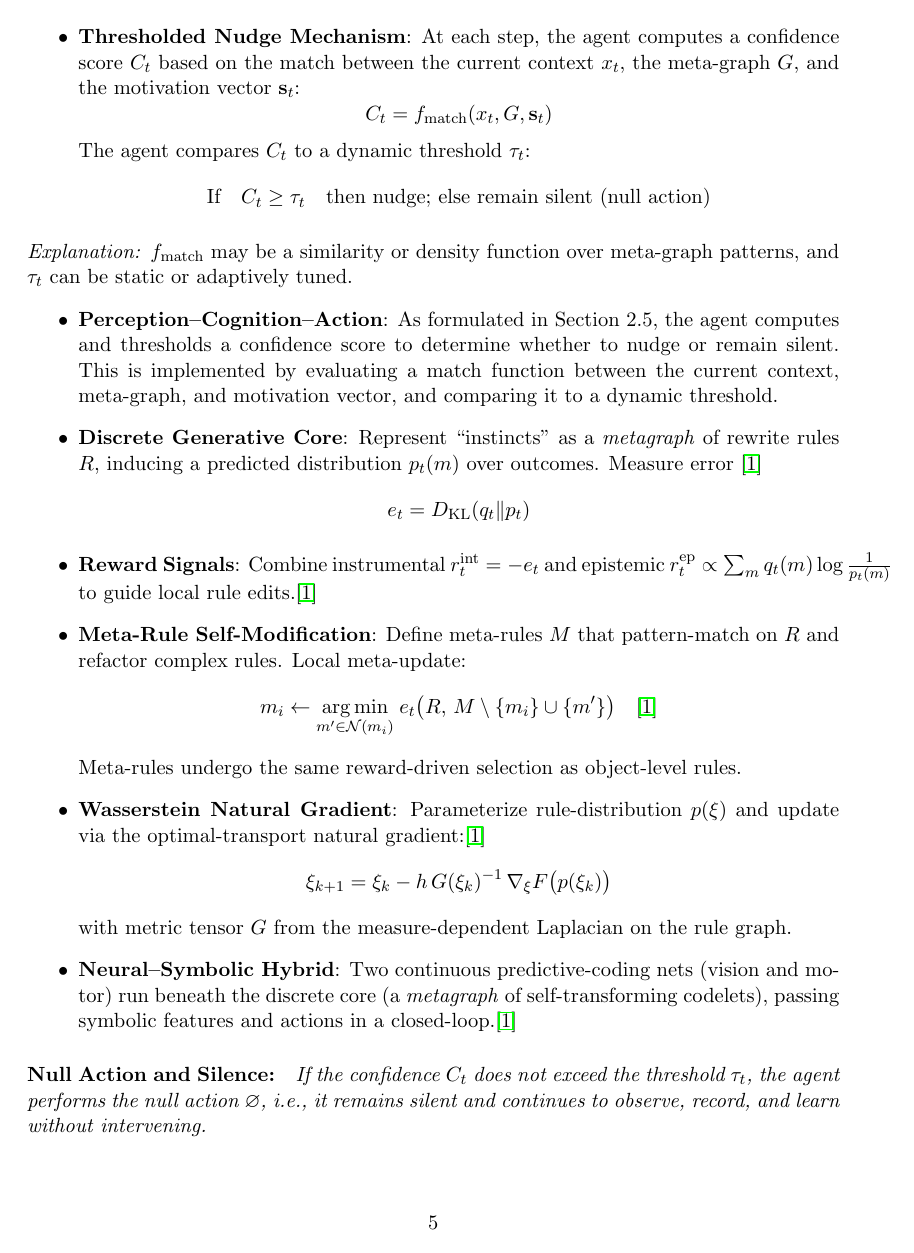
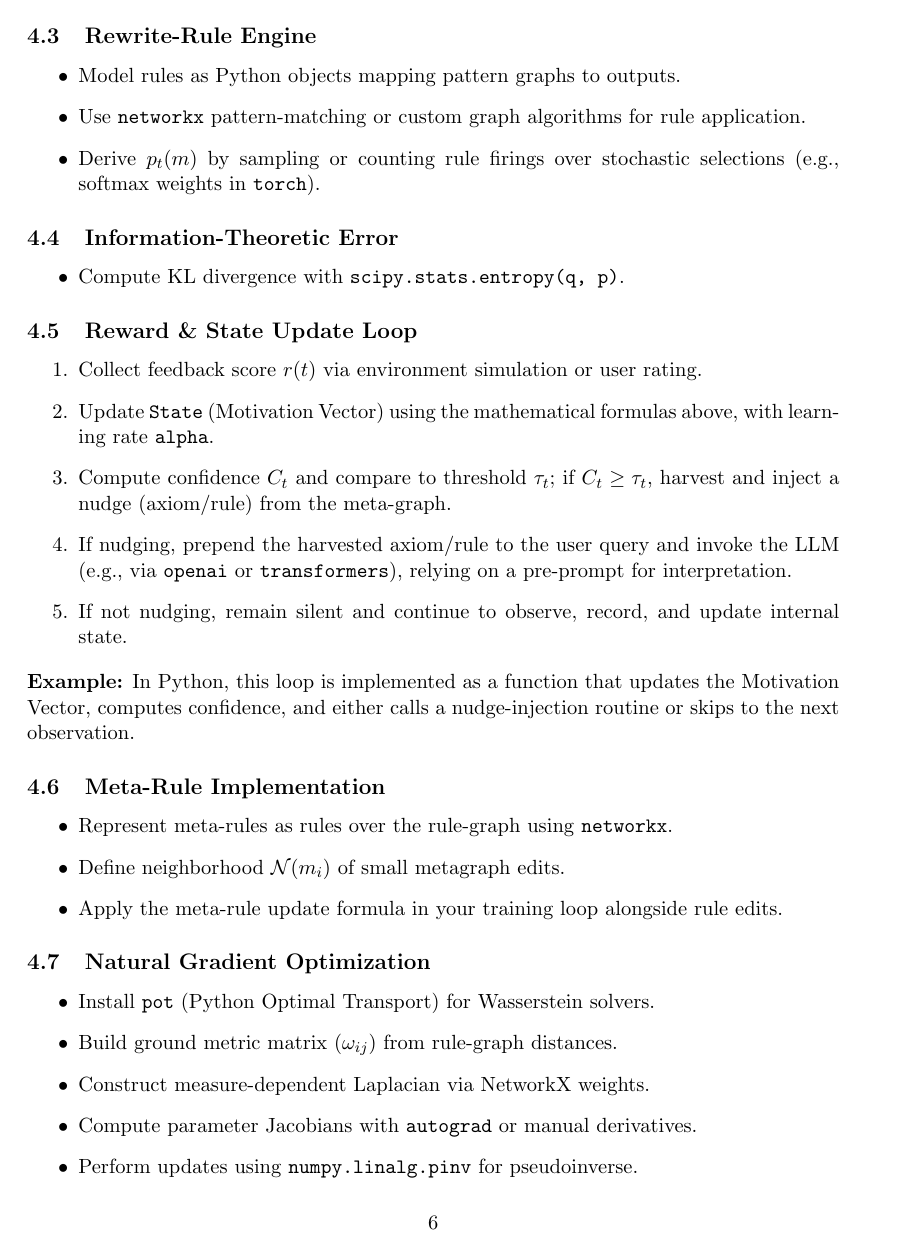
Before and after one commit to VhybZApp/SOUL, a LaTeX document (whitepaper.tex): page 5 of 7 before the commit and page 6 of 8 after it. Compiled offline with pdfLaTeX.

Commit message:
Bring lost goods back

```diff
--- a/whitepaper.tex
+++ b/whitepaper.tex
@@ -138,0 +176,37 @@ Below are concrete steps, with Python library suggestions.
+\subsection{Rewrite-Rule Engine}
+\begin{itemize}
+  \item Model rules as Python objects mapping pattern graphs to outputs.
+  \item Use \texttt{networkx} pattern-matching or custom graph algorithms for rule application.
+  \item Derive $p_t(m)$ by sampling or counting rule firings over stochastic selections (e.g., softmax weights in \texttt{torch}).
+\end{itemize}
+
+\subsection{Information-Theoretic Error}
+\begin{itemize}
+  \item Compute KL divergence with \texttt{scipy.stats.entropy(q, p)}.
+\end{itemize}
+
+\subsection{Reward \& State Update Loop}
+\begin{enumerate}
+  \item Collect feedback score $r(t)$ via environment simulation or user rating.
+  \item Update \texttt{State} (Motivation Vector) using the mathematical formulas above, with learning rate \texttt{alpha}.
+  \item Compute confidence $C_t$ and compare to threshold $\tau_t$; if $C_t \geq \tau_t$, harvest and inject a nudge (axiom/rule) from the meta-graph.
+  \item If nudging, prepend the harvested axiom/rule to the user query and invoke the LLM (e.g., via \texttt{openai} or \texttt{transformers}), relying on a pre-prompt for interpretation.
+  \item If not nudging, remain silent and continue to observe, record, and update internal state.
+\end{enumerate}
+\textbf{Example:} In Python, this loop is implemented as a function that updates the Motivation Vector, computes confidence, and either calls a nudge-injection routine or skips to the next observation.
+
+\subsection{Meta-Rule Implementation}
+\begin{itemize}
+  \item Represent meta-rules as rules over the rule-graph using \texttt{networkx}.
+  \item Define neighborhood $\mathcal{N}(m_i)$ of small metagraph edits.
+  \item Apply the meta-rule update formula in your training loop alongside rule edits.
+\end{itemize}
+
+\subsection{Natural Gradient Optimization}
+\begin{itemize}
+  \item Install \texttt{pot} (Python Optimal Transport) for Wasserstein solvers.
+  \item Build ground metric matrix $(\omega_{ij})$ from rule-graph distances.
+  \item Construct measure-dependent Laplacian via NetworkX weights.
+  \item Compute parameter Jacobians with \texttt{autograd} or manual derivatives.
+  \item Perform updates using \texttt{numpy.linalg.pinv} for pseudoinverse.
+\end{itemize}
@@ -151,7 +219,0 @@ Below are concrete steps, with Python library suggestions.
-  \item \textbf{Thresholded Nudge Mechanism}: At each step, the agent computes a confidence score $C_t$ based on the match between the current context $x_t$, the meta-graph $G$, and the motivation vector $\mathbf{s}_t$:
-  \[
-    C_t = f_\mathrm{match}(x_t, G, \mathbf{s}_t)
-  \]
-  The agent compares $C_t$ to a dynamic threshold $\tau_t$:
-  \[
-    \text{If}\quad C_t \geq \tau_t\quad \text{then nudge; else remain silent (null action)}
@@ -159,20 +223,4 @@ Below are concrete steps, with Python library suggestions.
 \end{itemize}
-  \textit{Explanation:} $f_\mathrm{match}$ may be a similarity or density function over meta-graph patterns, and $\tau_t$ can be static or adaptively tuned.
+
+\subsection{Genetic Tuning (Optional)}
 \begin{itemize}
-  \item \textbf{Perception--Cognition--Action}: As formulated in Section 2.5, the agent computes and thresholds a confidence score to determine whether to nudge or remain silent. This is implemented by evaluating a match function between the current context, meta-graph, and motivation vector, and comparing it to a dynamic threshold.
-  \item \textbf{Discrete Generative Core}: Represent “instincts” as a \emph{metagraph} of rewrite rules $R$, inducing a predicted distribution $p_t(m)$ over outcomes. Measure error \cite{Goertzel2024}
-  \[
-    e_t = D_{\mathrm{KL}}(q_t\|p_t)
-  \]
-  \item \textbf{Reward Signals}: Combine instrumental $r^{\mathrm{int}}_t=-e_t$ and epistemic $r^{\mathrm{ep}}_t\propto\sum_m q_t(m)\log\tfrac1{p_t(m)}$ to guide local rule edits.\cite{Goertzel2024}
-  \item \textbf{Meta-Rule Self-Modification}: Define meta-rules $M$ that pattern-match on $R$ and refactor complex rules. Local meta-update:
-  \[
-    m_i \leftarrow \underset{m'\in\mathcal{N}(m_i)}{\arg\min}\;e_t\bigl(R,\,M\setminus\{m_i\}\cup\{m'\}\bigr)\quad\cite{Goertzel2024}
-  \]
-  Meta-rules undergo the same reward-driven selection as object-level rules.
-  \item \textbf{Wasserstein Natural Gradient}: Parameterize rule-distribution $p(\xi)$ and update via the optimal-transport natural gradient:\cite{Goertzel2024}
-  \[
-    \xi_{k+1} = \xi_k - h\,G(\xi_k)^{-1}\,\nabla_{\xi}F\bigl(p(\xi_k)\bigr)
-  \]
-  with metric tensor $G$ from the measure-dependent Laplacian on the rule graph.
-  \item \textbf{Neural–Symbolic Hybrid}: Two continuous predictive-coding nets (vision and motor) run beneath the discrete core (a \emph{metagraph} of self-transforming codelets), passing symbolic features and actions in a closed-loop.\cite{Goertzel2024}
```
Also changed, not shown: whitepaper.pdf, whitepaper.tex (91 more changed lines).
